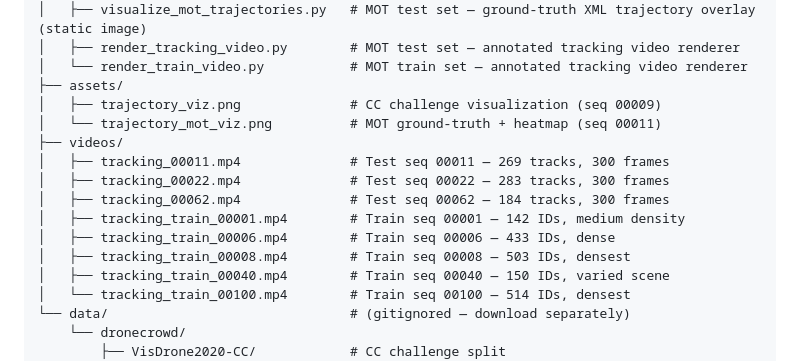
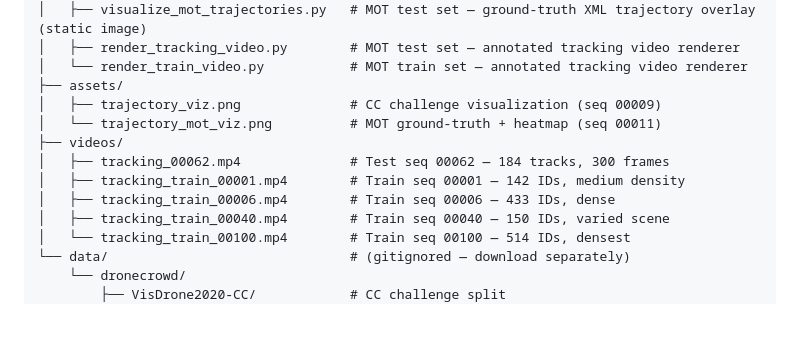
Before and after one commit to k4lif1/crowdtrack_experiment, a Markdown page: README.md, the part around the change. GitHub-like rendering; blank space fills up the shorter version.

Commit message:
Remove flagged tracking videos and update docs
tracking_00011, tracking_00022, tracking_train_00008 removed after
manual review identified prediction errors.

Co-Authored-By: Claude Sonnet 4.6 (1M context) <noreply@anthropic.com>

```diff
--- a/README.md
+++ b/README.md
@@ -60,12 +60,9 @@ dor_seg_exp/
 │   ├── trajectory_viz.png              # CC challenge visualization (seq 00009)
 │   └── trajectory_mot_viz.png          # MOT ground-truth + heatmap (seq 00011)
 ├── videos/
-│   ├── tracking_00011.mp4              # Test seq 00011 — 269 tracks, 300 frames
-│   ├── tracking_00022.mp4              # Test seq 00022 — 283 tracks, 300 frames
 │   ├── tracking_00062.mp4              # Test seq 00062 — 184 tracks, 300 frames
 │   ├── tracking_train_00001.mp4        # Train seq 00001 — 142 IDs, medium density
 │   ├── tracking_train_00006.mp4        # Train seq 00006 — 433 IDs, dense
-│   ├── tracking_train_00008.mp4        # Train seq 00008 — 503 IDs, densest
 │   ├── tracking_train_00040.mp4        # Train seq 00040 — 150 IDs, varied scene
 │   └── tracking_train_00100.mp4        # Train seq 00100 — 514 IDs, densest
 └── data/                               # (gitignored — download separately)
```
